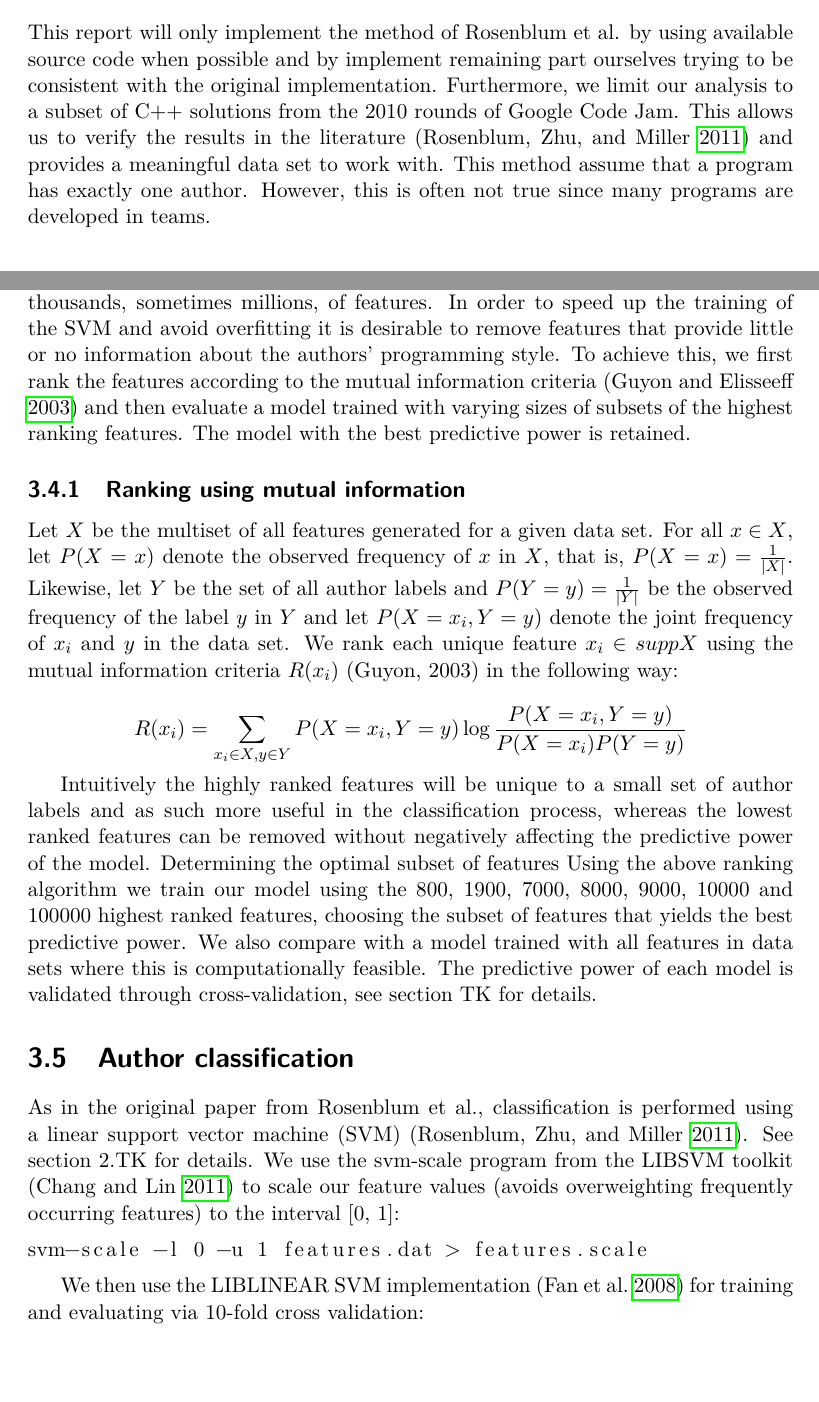
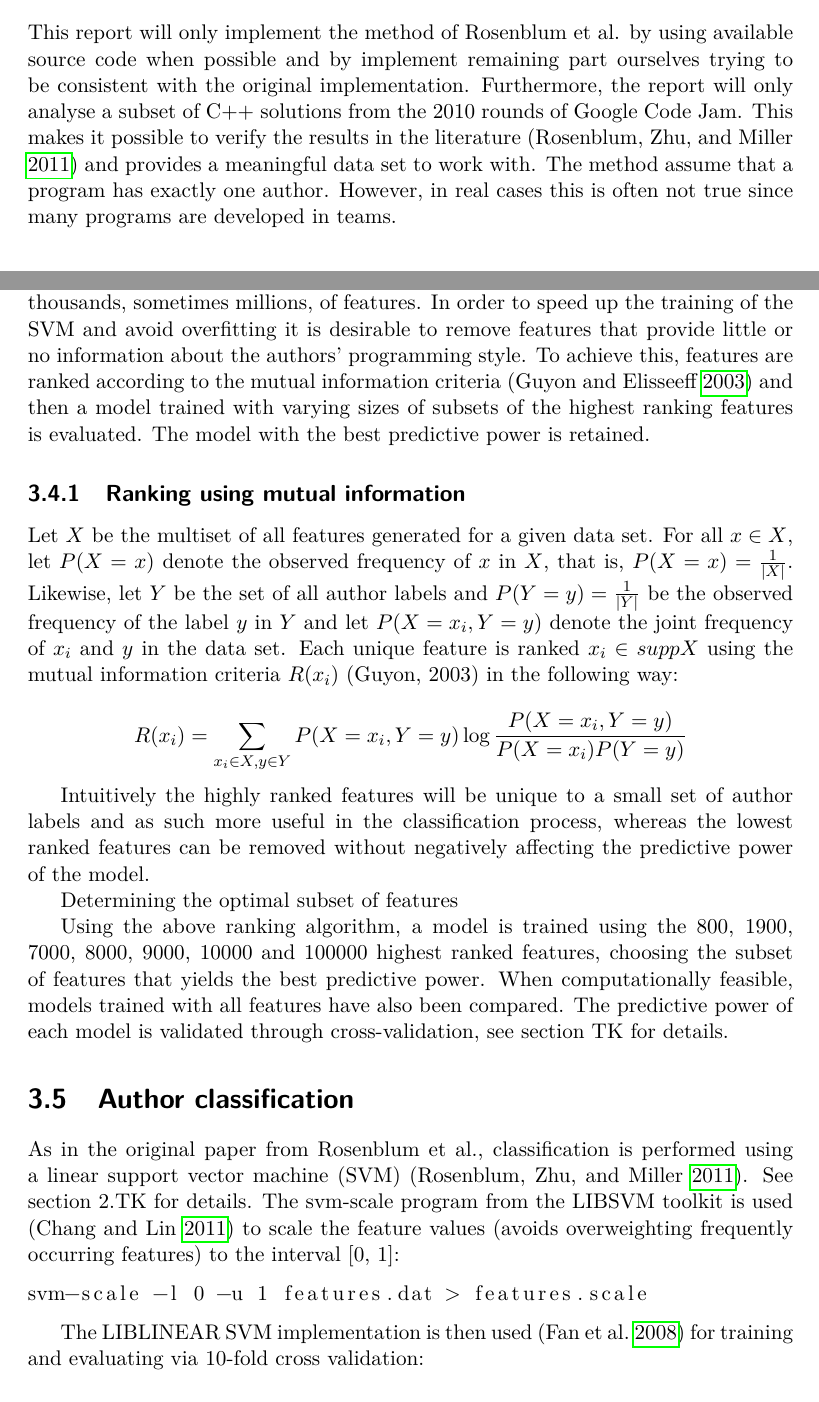
Before and after one commit to macaullyjames/bachelor-thesis, a LaTeX thesis (thesis.tex): two parts of pages 8 and 18 of 32 before the commit and two parts of pages 8 and 18 of 34 after it, joined at a grey line, cut so that both start at the same text, the shorter picture padded with empty space. Compiled offline with pdfLaTeX.

Commit message:
removed a couple of WE to make the text more formal, 3 remain

```diff
--- a/thesis.tex
+++ b/thesis.tex
@@ -126,11 +126,11 @@ ensure the anonymity of the programmer.
 \section{Scope}
 This report will only implement the method of Rosenblum et al. by using
 available source code when possible and by implement remaining part ourselves
-trying to be consistent with the original implementation.  Furthermore, we
-limit our analysis to a subset of C++ solutions from the 2010 rounds of Google
-Code Jam. This allows us to verify the results in the literature
+trying to be consistent with the original implementation. Furthermore, the report
+will only analyse a subset of C++ solutions from the 2010 rounds of Google
+Code Jam. This makes it possible to verify the results in the literature
 \parencite{rosenblum2011wrote} and provides a meaningful data set to work with.
-This method assume that a program has exactly one author. However, this is
+The method assume that a program has exactly one author. However, in real cases this is
 often not true since many programs are developed in teams.
 
 \chapter{Background}
@@ -498,9 +497,9 @@ The feature extraction process yields a high dimensional dataset with hundreds
 of thousands, sometimes millions, of features. In order to speed up the
 training of the SVM and avoid overfitting it is desirable to remove features
 that provide little or no information about the authors’ programming style. To
-achieve this, we first rank the features according to the mutual information
-criteria \parencite{guyon2003introduction} and then evaluate a model trained
-with varying sizes of subsets of the highest ranking features. The model with
+achieve this, features are ranked according to the mutual information
+criteria \parencite{guyon2003introduction} and then a model trained
+with varying sizes of subsets of the highest ranking features is evaluated. The model with
 the best predictive power is retained.
 
 \subsection{Ranking using mutual information}
@@ -509,7 +508,7 @@ $x \in X$, let $P(X = x)$ denote the observed frequency of $x$ in $X$, that is,
 $P(X = x) = \frac{1}{|X|}$. Likewise, let $Y$ be the set of all author labels
 and $P(Y = y)= \frac{1}{|Y|}$ be the observed frequency of the label $y$ in $Y$
 and let $P(X=x_i,Y=y)$ denote the joint frequency of $x_i$ and $y$ in the data
-set. We rank each unique feature $x_i \in supp X $ using the mutual information
+set. Each unique feature is ranked $x_i \in supp X $ using the mutual information
 criteria $R(x_i)$ (Guyon, 2003) in the following way:
 
 $$R(x_i)= \sum_{x_i \in X, y \in Y} P(X=x_i,Y=y) \log \frac{P(X = x_i,
@@ -518,25 +517,28 @@ Y = y)}{P(X = x_i)P(Y = y)}$$
 Intuitively the highly ranked features will be unique to a small set of author
 labels and as such more useful in the classification process, whereas the
 lowest ranked features can be removed without negatively affecting the
-predictive power of the model.  Determining the optimal subset of features
-Using the above ranking algorithm we train our model using the 800, 1900, 7000,
+predictive power of the model.
+
+Determining the optimal subset of features
+
+Using the above ranking algorithm, a model is trained using the 800, 1900, 7000,
 8000, 9000, 10000 and 100000 highest ranked features, choosing the subset of
-features that yields the best predictive power. We also compare with a model
-trained with all features in data sets where this is computationally feasible.
+features that yields the best predictive power. When computationally feasible, models
+trained with all features have also been compared.
 The predictive power of each model is validated through cross-validation, see
 section TK for details.
 
 \section{Author classification}
 As in the original paper from Rosenblum et al., classification is performed
 using a linear support vector machine (SVM) \parencite{rosenblum2011wrote}. See
-section 2.TK for details. We use the svm-scale program from the LIBSVM toolkit
-\parencite{chang2011libsvm} to scale our feature values (avoids overweighting
+section 2.TK for details. The svm-scale program from the LIBSVM toolkit is used
+\parencite{chang2011libsvm} to scale the feature values (avoids overweighting
 frequently occurring features) to the interval [0, 1]:
 \begin{lstlisting}
 svm-scale -l 0 -u 1 features.dat > features.scale
 \end{lstlisting}
 
-We then use the LIBLINEAR SVM implementation \parencite{fan2008liblinear} for
+The LIBLINEAR SVM implementation is then used \parencite{fan2008liblinear} for
 training and evaluating via 10-fold cross validation:
 \begin{lstlisting}
 train -v 10 features.scale
```
Also changed, not shown: thesis.tex (59 more changed lines).
